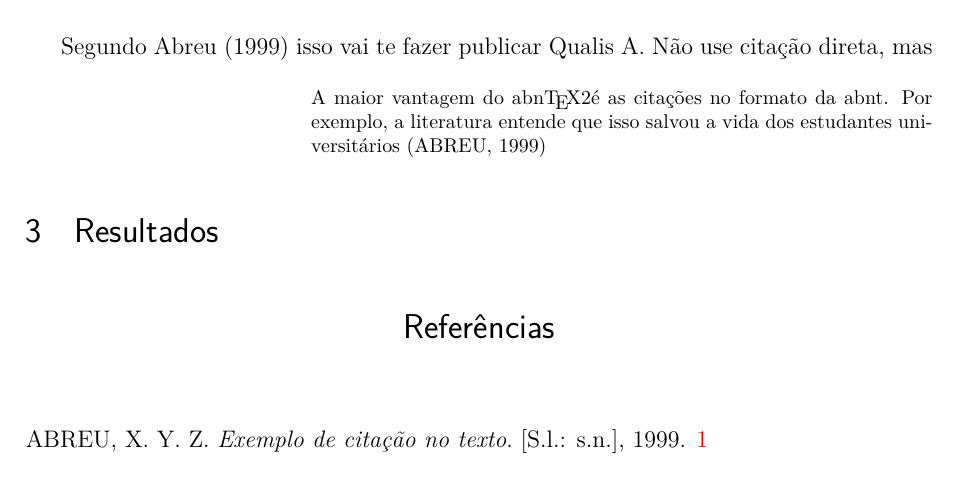
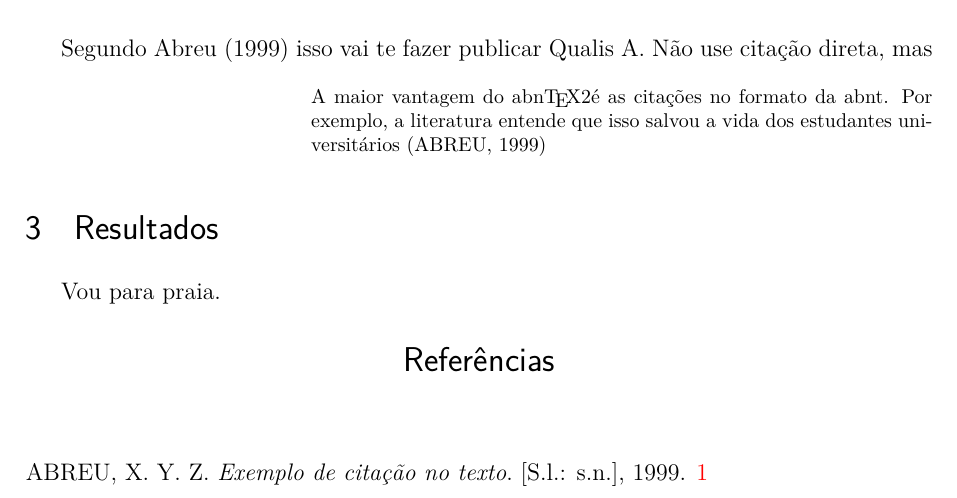
Before and after one commit to Lucas-BD/PI, a LaTeX thesis (modelo_artigo/artigo-abntex-temp.tex): part of the page, cut so that both start at the same text. Compiled offline with pdfLaTeX.

Commit message:
modified:   modelo_artigo/artigo-abntex-temp.tex

```diff
--- a/modelo_artigo/artigo-abntex-temp.tex
+++ b/modelo_artigo/artigo-abntex-temp.tex
@@ -60,6 +60,7 @@ A maior vantagem do \abnTeX é as citações no formato da abnt. Por exemplo, a
 
 
 \section{Resultados}
+Vou para praia.
 
 \bibliography{referencias}
 
```
